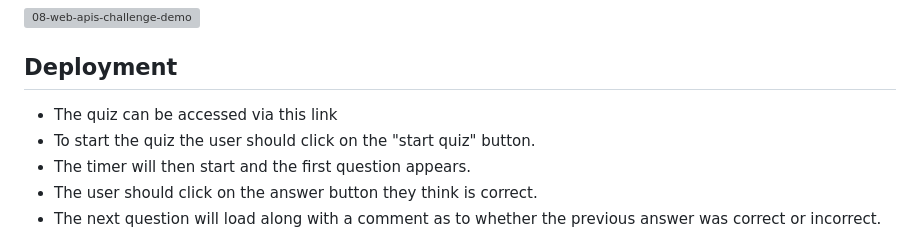
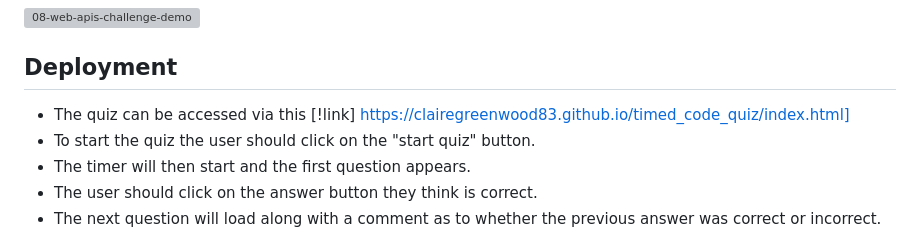
Before and after one commit to clairegreenwood83/timed_code_quiz, a Markdown page: README.md, the part around the change. Drawn GitHub-style; grey boxes are pictures that could not be loaded.

```diff
--- a/README.md
+++ b/README.md
@@ -30,7 +30,7 @@ The following animation demonstrates what the functionality of how the final app
 
 ## Deployment
 
-- The quiz can be accessed via this link
+- The quiz can be accessed via this [!link] https://clairegreenwood83.github.io/timed_code_quiz/index.html]
 - To start the quiz the user should click on the "start quiz" button.
 - The timer will then start and the first question appears.
 - The user should click on the answer button they think is correct.
```
